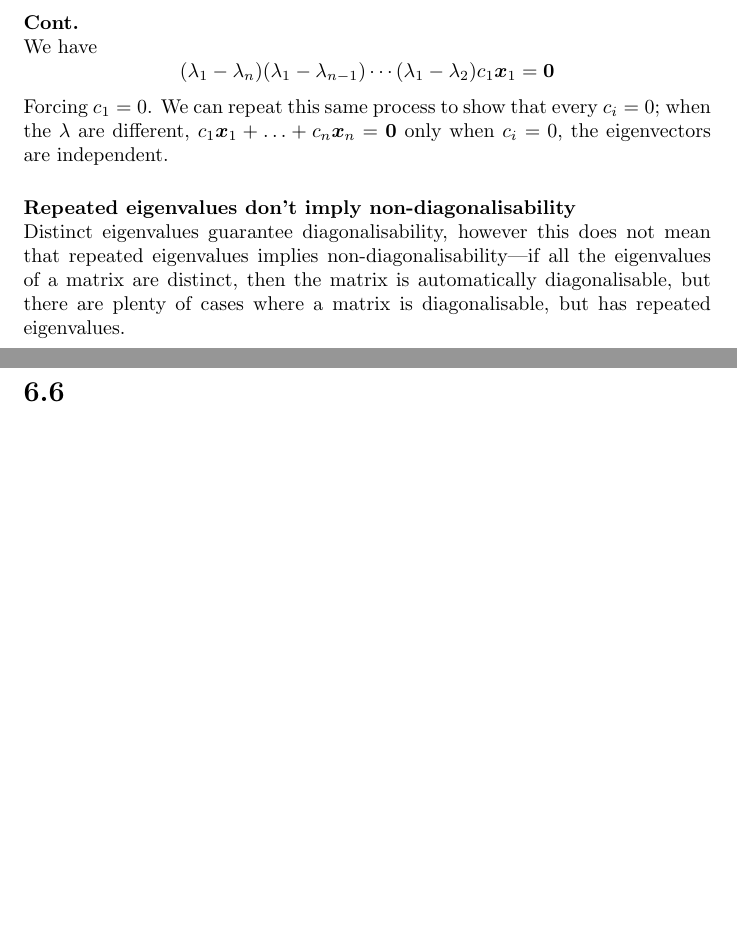
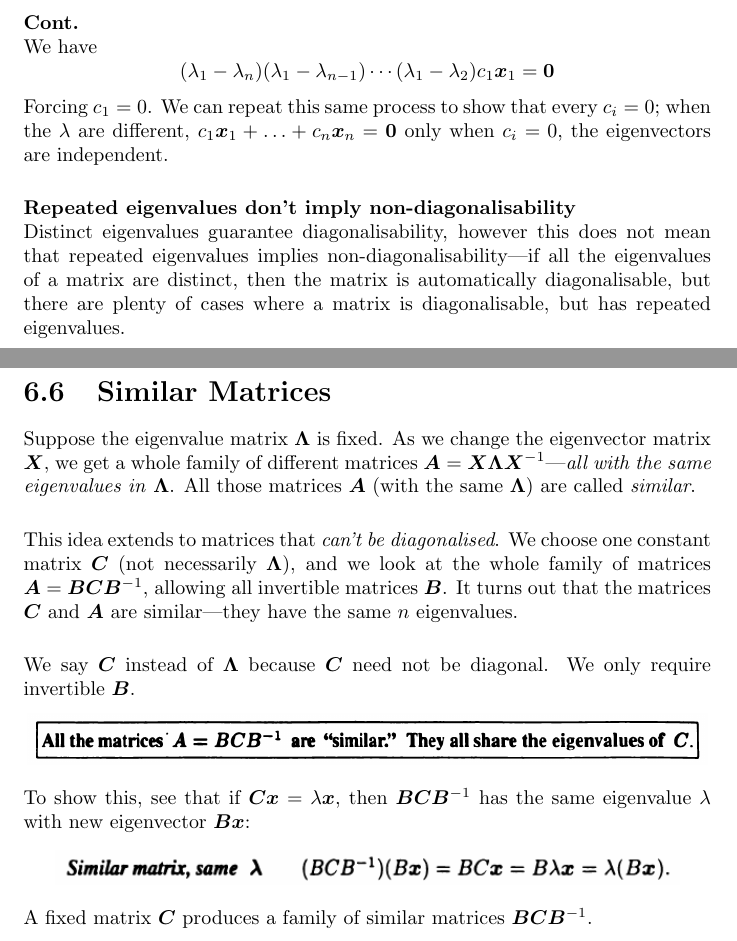
Before and after one commit to pigmaster96/mathtex, a LaTeX thesis (wiki/linalg/strang/strang.tex): two parts of pages 79 and 80 of 82 before the commit and two parts of pages 79 and 80 of 83 after it, joined at a grey line, cut so that both start at the same text, the shorter picture padded with empty space. Compiled offline with pdfLaTeX.

Commit message:
sim mats

```diff
--- a/wiki/linalg/strang/strang.tex
+++ b/wiki/linalg/strang/strang.tex
@@ -2642,7 +2642,32 @@ Distinct eigenvalues guarantee diagonalisability, however this does not mean tha
 distinct, then the matrix is automatically diagonalisable, but there are plenty of cases where a matrix is diagonalisable, but has repeated eigenvalues.
 \newpage
 
-\section{}
+\section{Similar Matrices}
+Suppose the eigenvalue matrix $\bm\Lambda$ is fixed. As we change the eigenvector matrix $\bm X$, we get a whole family of different matrices
+$\bm A=\bm{X\Lambda X}^{-1}$---\textit{all with the same eigenvalues in} $\bm\Lambda$. All those matrices $\bm A$ (with the same
+$\bm\Lambda$) are called \textit{similar}.\\
+\vspace{1mm}\\
+This idea extends to matrices that \textit{can't be diagonalised}.
+We choose one constant matrix $\bm C$ (not necessarily $\bm\Lambda$), and we look at the whole family of matrices
+$\bm A=\bm{BCB}^{-1}$, allowing all invertible matrices $\bm B$. It turns out that the matrices $\bm C$ and $\bm A$ are
+similar---they have the same $n$ eigenvalues.\\
+\vspace{1mm}\\
+We say $\bm C$ instead of $\bm\Lambda$ because $\bm C$ need not be diagonal. We only require invertible $\bm B$.
+\begin{center}
+\includegraphics[width=12cm]{131}
+\end{center}
+To show this, see that if $\bm{Cx}=\lambda\bm x$, then $\bm{BCB}^{-1}$ has the same eigenvalue $\lambda$ with new eigenvector $\bm{Bx}$:
+\begin{center}
+\includegraphics[width=11cm]{132}
+\end{center}
+A fixed matrix $\bm C$ produces a family of similar matrices $\bm{BCB}^{-1}$.
+\newpage
+
+\section{Matrix Powers}
+
+
+
+
 
 
 
```
Also changed, not shown: wiki/linalg/strang/images/131.png (added), wiki/linalg/strang/images/132.png (added), 7 other files.
